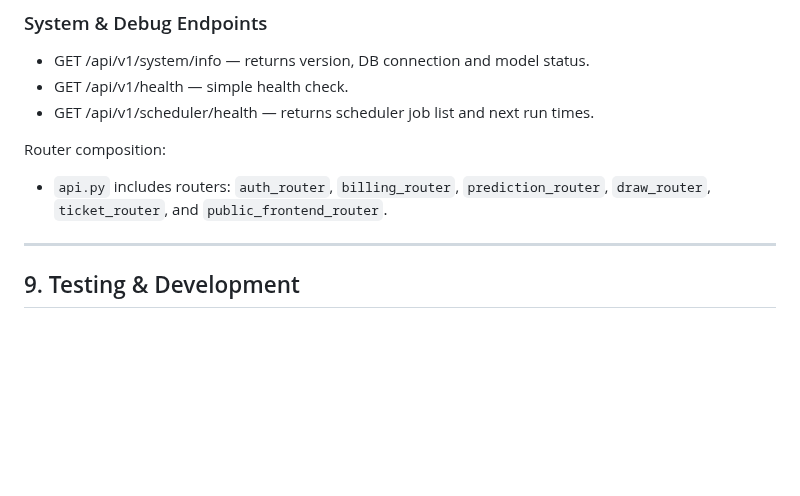
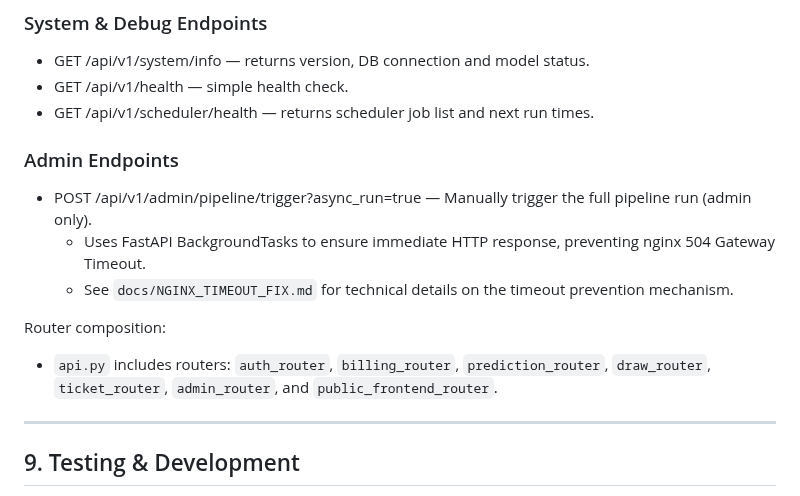
Before and after one commit to orlandobatistac/SHIOL-PLUS, a Markdown page: docs/TECHNICAL.md, the part around the change. Drawn GitHub-style; blank space fills up the shorter version.

```diff
--- a/docs/TECHNICAL.md
+++ b/docs/TECHNICAL.md
@@ -720,9 +720,15 @@ Example response excerpt:
 - GET /api/v1/health — simple health check.
 - GET /api/v1/scheduler/health — returns scheduler job list and next run times.
 
+### Admin Endpoints
+
+- POST /api/v1/admin/pipeline/trigger?async_run=true — Manually trigger the full pipeline run (admin only).
+  - Uses FastAPI BackgroundTasks to ensure immediate HTTP response, preventing nginx 504 Gateway Timeout.
+  - See `docs/NGINX_TIMEOUT_FIX.md` for technical details on the timeout prevention mechanism.
+
 Router composition:
 
-- `api.py` includes routers: `auth_router`, `billing_router`, `prediction_router`, `draw_router`, `ticket_router`, and `public_frontend_router`.
+- `api.py` includes routers: `auth_router`, `billing_router`, `prediction_router`, `draw_router`, `ticket_router`, `admin_router`, and `public_frontend_router`.
 
 ---
 
```
Also changed, not shown: docs/NGINX_TIMEOUT_FIX.md (added, +111 -0 lines).
